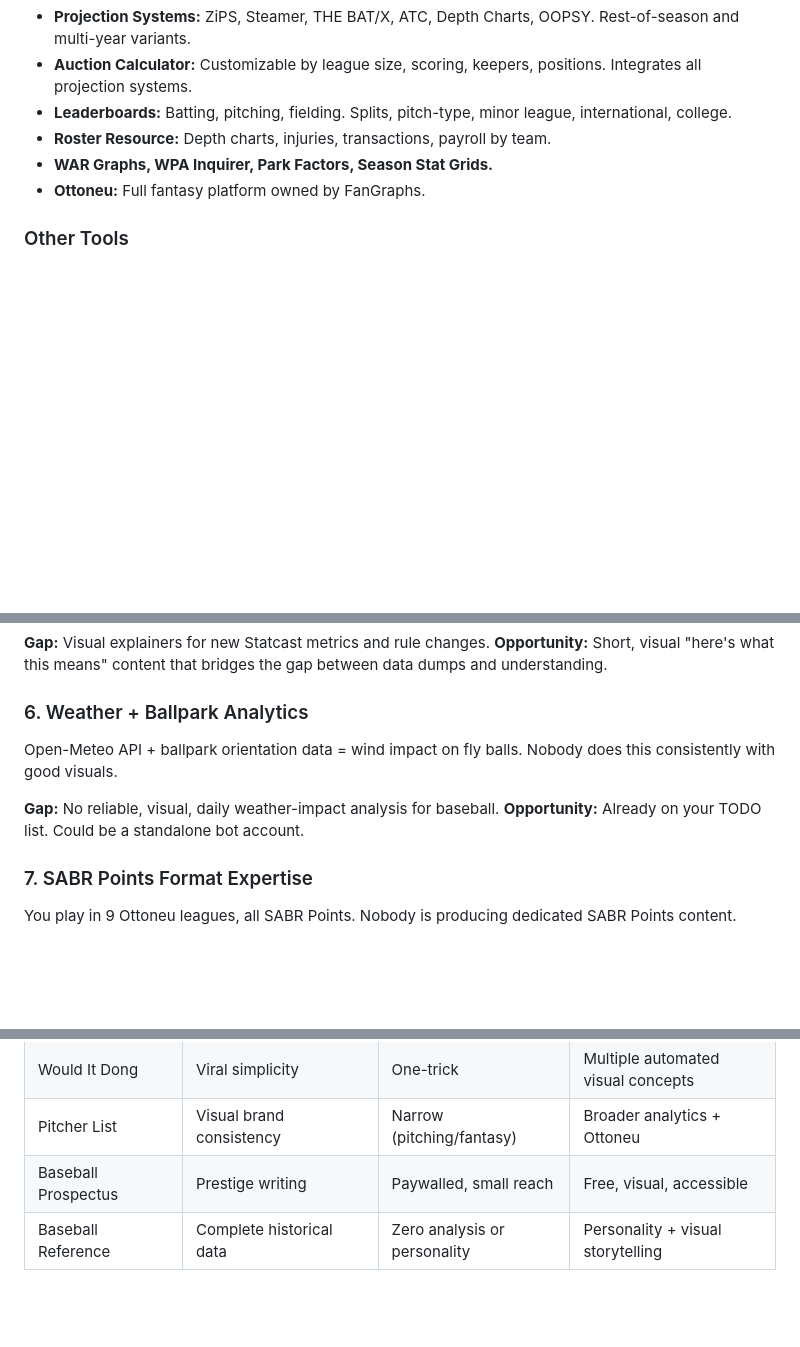
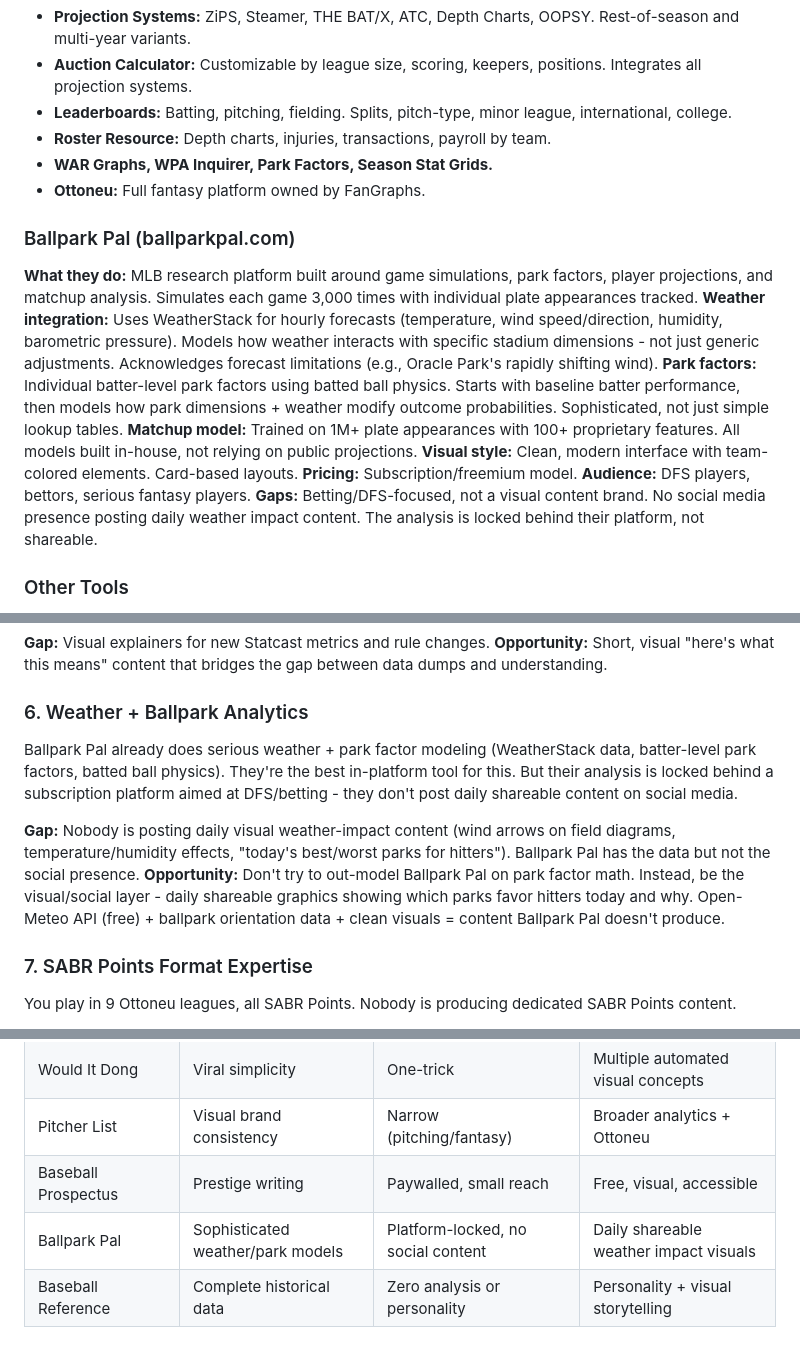
Before and after one commit to RParnell93/baseball-analytics, a Markdown page: research/competitor_landscape.md, 3 parts joined by grey strips. Rendered like a GitHub page; blank space fills up the shorter version.

Commit message:
Add Ballpark Pal to competitor landscape, refine weather gap analysis
Ballpark Pal does serious weather + park factor modeling but locks it
behind a subscription platform with no social presence. The opportunity
is shareable daily visual content, not competing on park factor math.

```diff
--- a/research/competitor_landscape.md
+++ b/research/competitor_landscape.md
@@ -146,6 +146,16 @@
 - **WAR Graphs, WPA Inquirer, Park Factors, Season Stat Grids.**
 - **Ottoneu:** Full fantasy platform owned by FanGraphs.
 
+### Ballpark Pal (ballparkpal.com)
+**What they do:** MLB research platform built around game simulations, park factors, player projections, and matchup analysis. Simulates each game 3,000 times with individual plate appearances tracked.
+**Weather integration:** Uses WeatherStack for hourly forecasts (temperature, wind speed/direction, humidity, barometric pressure). Models how weather interacts with specific stadium dimensions - not just generic adjustments. Acknowledges forecast limitations (e.g., Oracle Park's rapidly shifting wind).
+**Park factors:** Individual batter-level park factors using batted ball physics. Starts with baseline batter performance, then models how park dimensions + weather modify outcome probabilities. Sophisticated, not just simple lookup tables.
+**Matchup model:** Trained on 1M+ plate appearances with 100+ proprietary features. All models built in-house, not relying on public projections.
+**Visual style:** Clean, modern interface with team-colored elements. Card-based layouts.
+**Pricing:** Subscription/freemium model.
+**Audience:** DFS players, bettors, serious fantasy players.
+**Gaps:** Betting/DFS-focused, not a visual content brand. No social media presence posting daily weather impact content. The analysis is locked behind their platform, not shareable.
+
 ### Other Tools
 - **Brooks Baseball PITCHf/x Tool:** Historical pitch classification and movement data.
 - **Stathead (Baseball Reference):** Custom queries against the full historical database. Subscription.
@@ -196,10 +206,10 @@ Baseball Savant adds features (bat tracking, ABS data) without much explanation.
 **Opportunity:** Short, visual "here's what this means" content that bridges the gap between data dumps and understanding.
 
 ### 6. Weather + Ballpark Analytics
-Open-Meteo API + ballpark orientation data = wind impact on fly balls. Nobody does this consistently with good visuals.
+Ballpark Pal already does serious weather + park factor modeling (WeatherStack data, batter-level park factors, batted ball physics). They're the best in-platform tool for this. But their analysis is locked behind a subscription platform aimed at DFS/betting - they don't post daily shareable content on social media.
 
-**Gap:** No reliable, visual, daily weather-impact analysis for baseball.
-**Opportunity:** Already on your TODO list. Could be a standalone bot account.
+**Gap:** Nobody is posting daily visual weather-impact content (wind arrows on field diagrams, temperature/humidity effects, "today's best/worst parks for hitters"). Ballpark Pal has the data but not the social presence.
+**Opportunity:** Don't try to out-model Ballpark Pal on park factor math. Instead, be the visual/social layer - daily shareable graphics showing which parks favor hitters today and why. Open-Meteo API (free) + ballpark orientation data + clean visuals = content Ballpark Pal doesn't produce.
 
 ### 7. SABR Points Format Expertise
 You play in 9 Ottoneu leagues, all SABR Points. Nobody is producing dedicated SABR Points content.
@@ -219,6 +229,7 @@ You play in 9 Ottoneu leagues, all SABR Points. Nobody is producing dedicated SA
 | Would It Dong | Viral simplicity | One-trick | Multiple automated visual concepts |
 | Pitcher List | Visual brand consistency | Narrow (pitching/fantasy) | Broader analytics + Ottoneu |
 | Baseball Prospectus | Prestige writing | Paywalled, small reach | Free, visual, accessible |
+| Ballpark Pal | Sophisticated weather/park models | Platform-locked, no social content | Daily shareable weather impact visuals |
 | Baseball Reference | Complete historical data | Zero analysis or personality | Personality + visual storytelling |
 
 ### @sabrmagician's Sweet Spot
```
